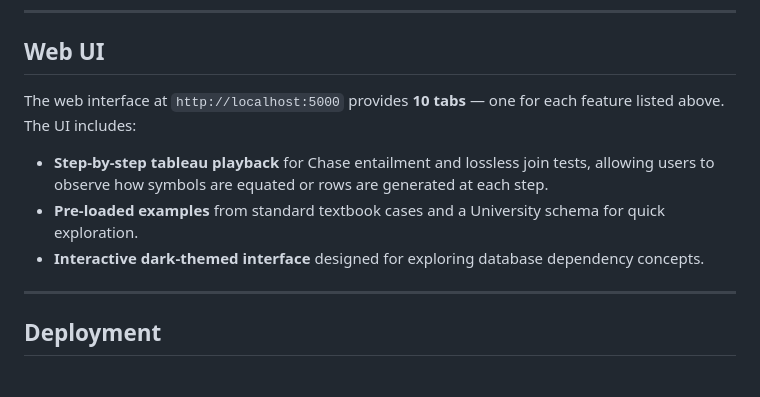
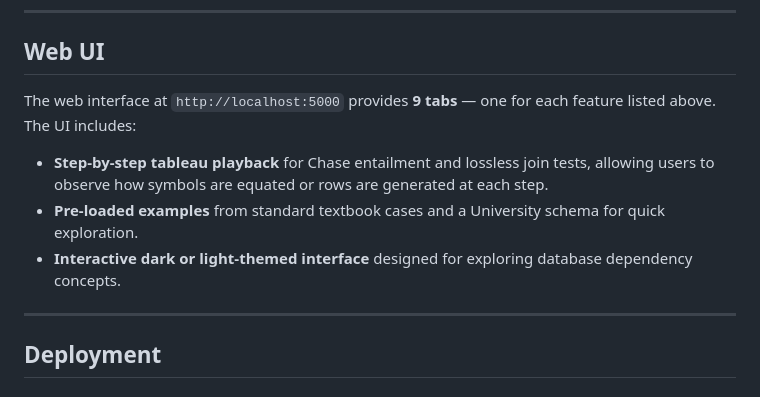
Before and after one commit to raynertjx/cs4221-chase, a Markdown page: README.md, the part around the change. Rendered like a GitHub page.

Commit message:
Revise web UI tab count and theme options
Updated the number of tabs in the web UI and modified the theme options.

```diff
--- a/README.md
+++ b/README.md
@@ -138,11 +138,11 @@ deps = DependencySet.from_tuples([
 
 ## Web UI
 
-The web interface at `http://localhost:5000` provides **10 tabs** — one for each feature listed above. The UI includes:
+The web interface at `http://localhost:5000` provides **9 tabs** — one for each feature listed above. The UI includes:
 
 - **Step-by-step tableau playback** for Chase entailment and lossless join tests, allowing users to observe how symbols are equated or rows are generated at each step.
 - **Pre-loaded examples** from standard textbook cases and a University schema for quick exploration.
-- **Interactive dark-themed interface** designed for exploring database dependency concepts.
+- **Interactive dark or light-themed interface** designed for exploring database dependency concepts.
 
 ---
 
```
